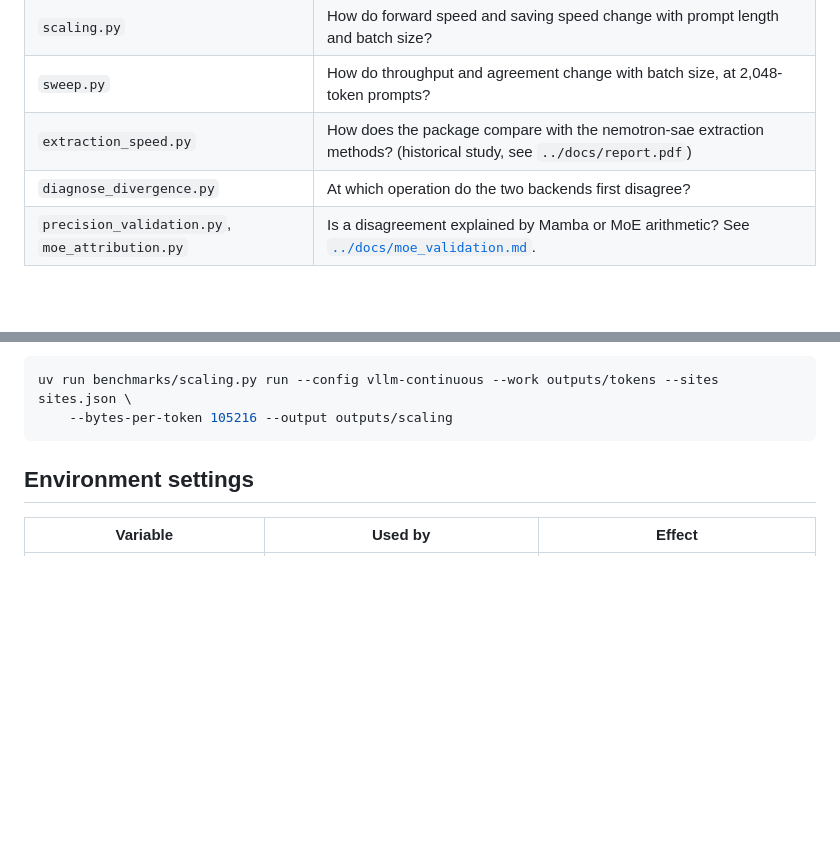
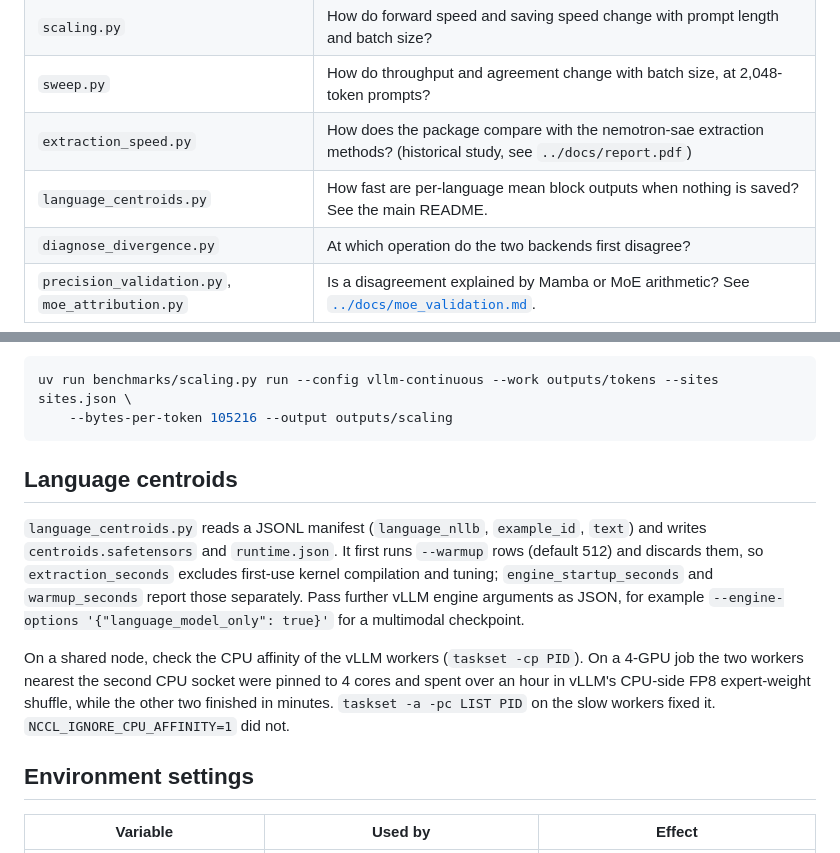
Before and after one commit to alobo01/nemotron-extraction, a Markdown page: benchmarks/README.md, 2 parts joined by grey strips. Drawn GitHub-style; blank space fills up the shorter version.

````diff
--- a/benchmarks/README.md
+++ b/benchmarks/README.md
@@ -16,6 +16,7 @@ Every script has `--help`. Write each experiment to a new output directory: rece
 | `scaling.py` | How do forward speed and saving speed change with prompt length and batch size? |
 | `sweep.py` | How do throughput and agreement change with batch size, at 2,048-token prompts? |
 | `extraction_speed.py` | How does the package compare with the nemotron-sae extraction methods? (historical study, see `../docs/report.pdf`) |
+| `language_centroids.py` | How fast are per-language mean block outputs when nothing is saved? See the main README. |
 | `diagnose_divergence.py` | At which operation do the two backends first disagree? |
 | `precision_validation.py`, `moe_attribution.py` | Is a disagreement explained by Mamba or MoE arithmetic? See [`../docs/moe_validation.md`](../docs/moe_validation.md). |
 
@@ -66,6 +67,12 @@ uv run benchmarks/scaling.py run --config vllm-continuous --work outputs/tokens
     --bytes-per-token 105216 --output outputs/scaling
 ```
 
+## Language centroids
+
+`language_centroids.py` reads a JSONL manifest (`language_nllb`, `example_id`, `text`) and writes `centroids.safetensors` and `runtime.json`. It first runs `--warmup` rows (default 512) and discards them, so `extraction_seconds` excludes first-use kernel compilation and tuning; `engine_startup_seconds` and `warmup_seconds` report those separately. Pass further vLLM engine arguments as JSON, for example `--engine-options '{"language_model_only": true}'` for a multimodal checkpoint.
+
+On a shared node, check the CPU affinity of the vLLM workers (`taskset -cp PID`). On a 4-GPU job the two workers nearest the second CPU socket were pinned to 4 cores and spent over an hour in vLLM's CPU-side FP8 expert-weight shuffle, while the other two finished in minutes. `taskset -a -pc LIST PID` on the slow workers fixed it. `NCCL_IGNORE_CPU_AFFINITY=1` did not.
+
 ## Environment settings
 
 | Variable | Used by | Effect |
````
Also changed, not shown: README.md (+7 -0 lines).
